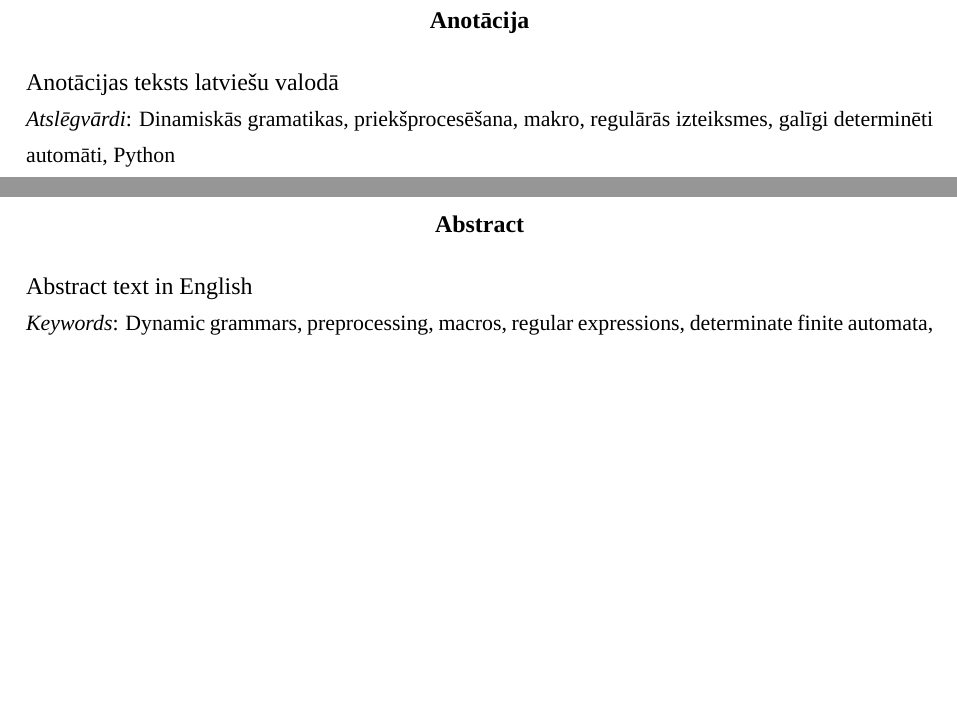
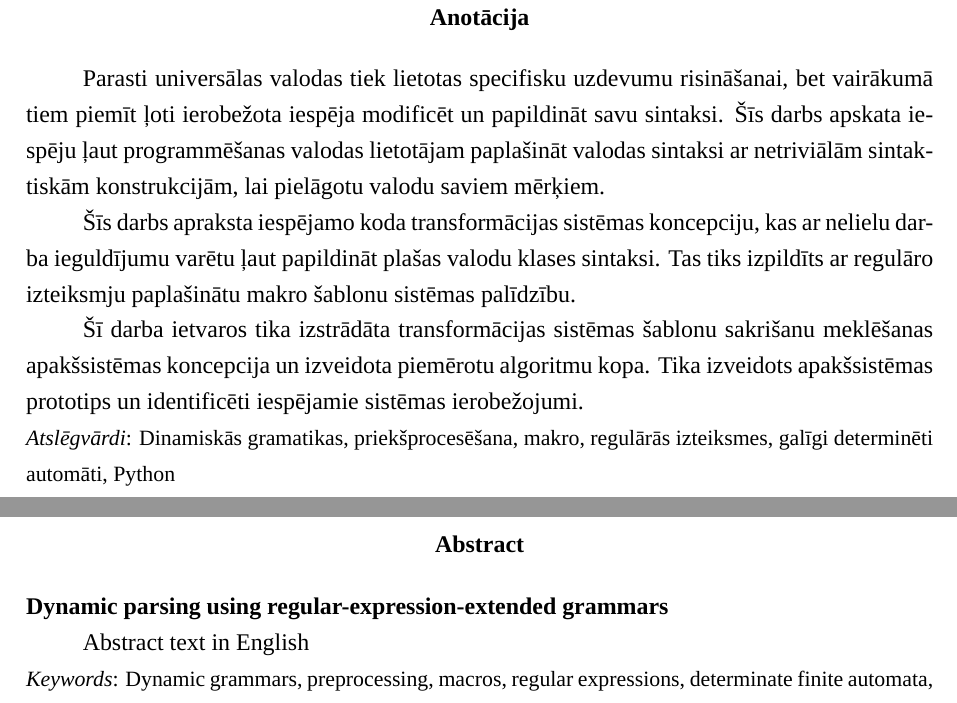
Before and after one commit to junniest/bach_test_repo, a LaTeX document (bachelors/bachelors.tex, which reads bachelors/annotations.tex): two parts of pages 2 and 3 of 47, joined at a grey line, cut so that both start at the same text, the shorter picture padded with empty space. Compiled offline with XeLaTeX; a missing font is replaced by an installed copy or a similar font.

Commit message:
text: annotation in latvian, first try

```diff
--- a/bachelors/annotations.tex
+++ b/bachelors/annotations.tex
@@ -1,11 +1,18 @@
 \begin{abstract}
-Anotācijas teksts latviešu valodā
+
+Parasti universālas valodas tiek lietotas specifisku uzdevumu risināšanai, bet vairākumā tiem piemīt ļoti ierobežota iespēja modificēt un papildināt savu sintaksi. Šīs darbs apskata iespēju ļaut programmēšanas valodas lietotājam paplašināt valodas sintaksi ar netriviālām sintaktiskām konstrukcijām, lai pielāgotu valodu saviem mērķiem.
+
+Šīs darbs apraksta iespējamo koda transformācijas sistēmas koncepciju, kas ar nelielu darba ieguldījumu varētu ļaut papildināt plašas valodu klases sintaksi. Tas tiks izpildīts ar regulāro izteiksmju paplašinātu makro šablonu sistēmas palīdzību.
+
+Šī darba ietvaros tika izstrādāta transformācijas sistēmas šablonu sakrišanu meklēšanas apakšsistēmas koncepcija un izveidota piemērotu algoritmu kopa. Tika izveidots apakšsistēmas prototips un identificēti iespējamie sistēmas ierobežojumi.
 
 \kw{Atslēgvārdi}{Dinamiskās gramatikas, priekšprocesēšana, makro, regulārās izteiksmes, galīgi determinēti automāti, Python}
 \end{abstract}
 
 \begin{otherlanguage}{english}
 \begin{abstract}
+\textbf{Dynamic parsing using regular-expression-extended grammars}
+
 Abstract text in English
 
 \kw{Keywords}{Dynamic grammars, preprocessing, macros, regular expressions, determinate finite automata, Python}
```
